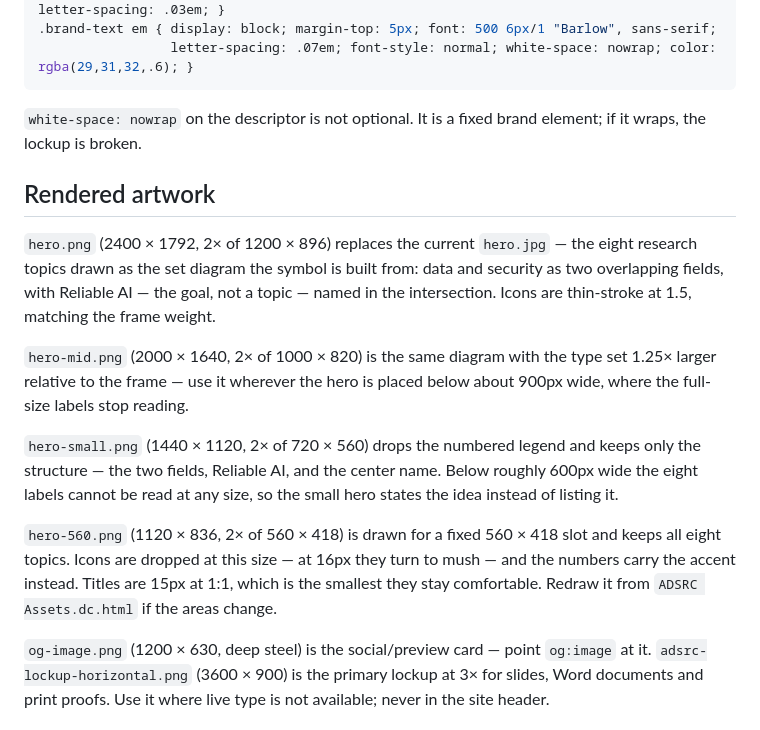
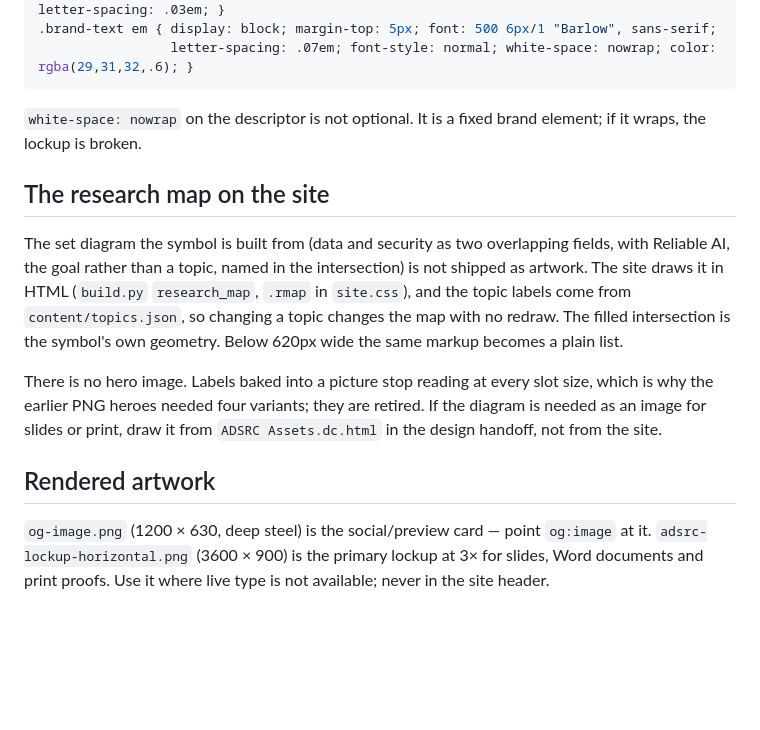
Before and after one commit to seungwooketi/datasec_web, a Markdown page: assets/brand/CI.md, the part around the change. Drawn GitHub-style; blank space fills up the shorter version.

Commit message:
브랜드 정본(CI.md)의 히어로 PNG 절을 연구 지도 설명으로
히어로 PNG 와 build_hero.py 는 개편에서 은퇴했는데 CI.md 는 여전히 그 넷을 사이트의
히어로로 적고 「영역이 바뀌면 다시 그려라」고 했다. 따라가면 쓰이지 않는 그림을 찾거나
다시 만든다. 이 파일은 /assets/brand/CI.md 로 공개도 된다.

지금 참인 것만 남긴다: 집합 도형은 그림이 아니라 HTML(build.py research_map)이고 라벨은
content/topics.json 에서 온다. 슬라이드·인쇄용 그림이 필요하면 디자인 핸드오프에서 그린다.

Co-Authored-By: Claude Opus 5.5 <noreply@anthropic.com>

```diff
--- a/assets/brand/CI.md
+++ b/assets/brand/CI.md
@@ -60,26 +60,22 @@ translatable. Do not export the lockup as a PNG for the site header.
 `white-space: nowrap` on the descriptor is not optional. It is a fixed brand
 element; if it wraps, the lockup is broken.
 
+## The research map on the site
+
+The set diagram the symbol is built from (data and security as two
+overlapping fields, with Reliable AI, the goal rather than a topic, named in
+the intersection) is not shipped as artwork. The site draws it in HTML
+(`build.py` `research_map`, `.rmap` in `site.css`), and the topic labels come
+from `content/topics.json`, so changing a topic changes the map with no
+redraw. The filled intersection is the symbol's own geometry. Below 620px wide
+the same markup becomes a plain list.
+
+There is no hero image. Labels baked into a picture stop reading at every
+slot size, which is why the earlier PNG heroes needed four variants; they are
+retired. If the diagram is needed as an image for slides or print, draw it
+from `ADSRC Assets.dc.html` in the design handoff, not from the site.
+
 ## Rendered artwork
-
-`hero.png` (2400 × 1792, 2× of 1200 × 896) replaces the current `hero.jpg` —
-the eight research topics drawn as the set diagram the symbol is built from:
-data and security as two overlapping fields, with Reliable AI — the goal, not
-a topic — named in the intersection. Icons are thin-stroke at 1.5, matching the frame weight.
-
-`hero-mid.png` (2000 × 1640, 2× of 1000 × 820) is the same diagram with the
-type set 1.25× larger relative to the frame — use it wherever the hero is
-placed below about 900px wide, where the full-size labels stop reading.
-
-`hero-small.png` (1440 × 1120, 2× of 720 × 560) drops the numbered legend and
-keeps only the structure — the two fields, Reliable AI, and the center name.
-Below roughly 600px wide the eight labels cannot be read at any size, so the
-small hero states the idea instead of listing it.
-
-`hero-560.png` (1120 × 836, 2× of 560 × 418) is drawn for a fixed 560 × 418
-slot and keeps all eight topics. Icons are dropped at this size — at 16px they
-turn to mush — and the numbers carry the accent instead. Titles are 15px at
-1:1, which is the smallest they stay comfortable. Redraw it from `ADSRC Assets.dc.html` if the areas change.
 
 `og-image.png` (1200 × 630, deep steel) is the social/preview card — point
 `og:image` at it. `adsrc-lockup-horizontal.png` (3600 × 900) is the primary
```
Also changed, not shown: 1 other file.
